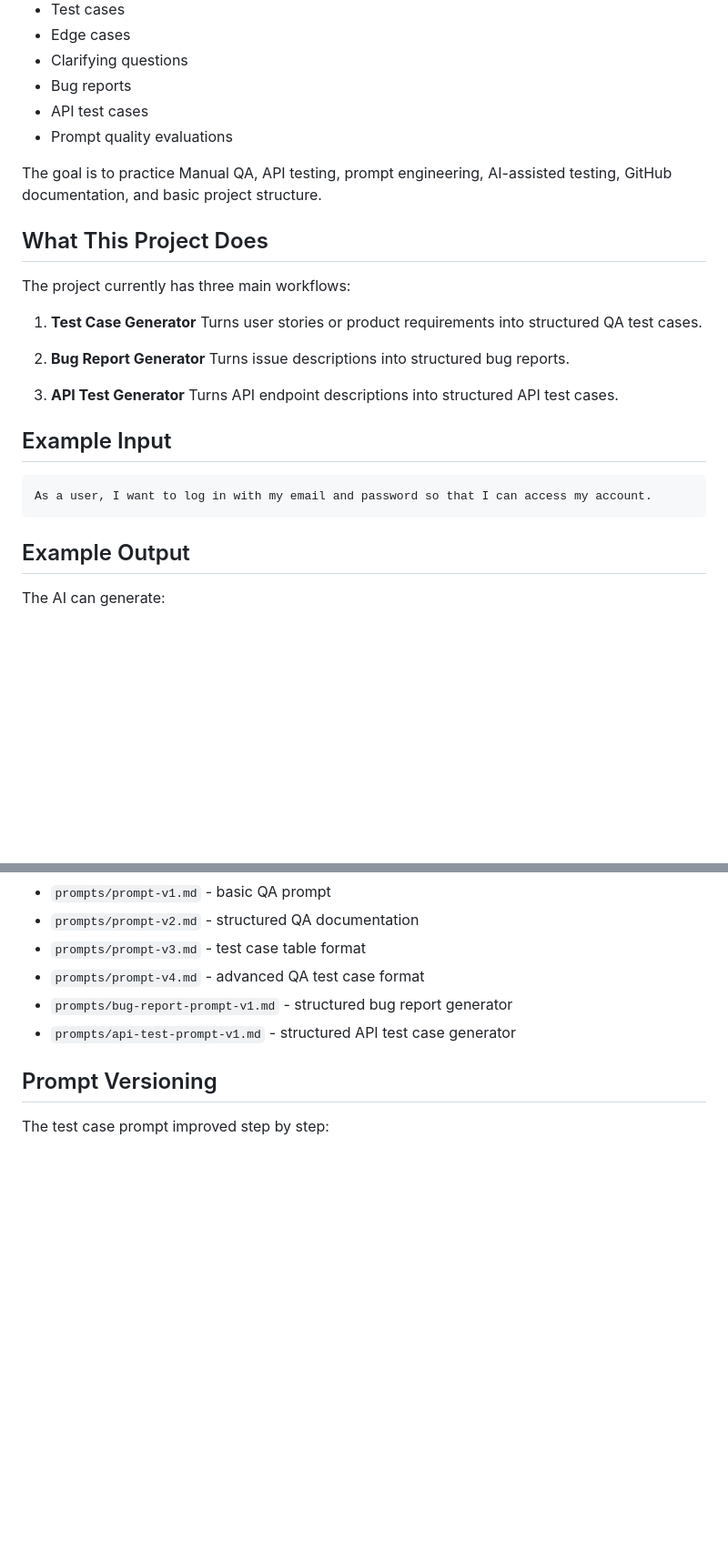
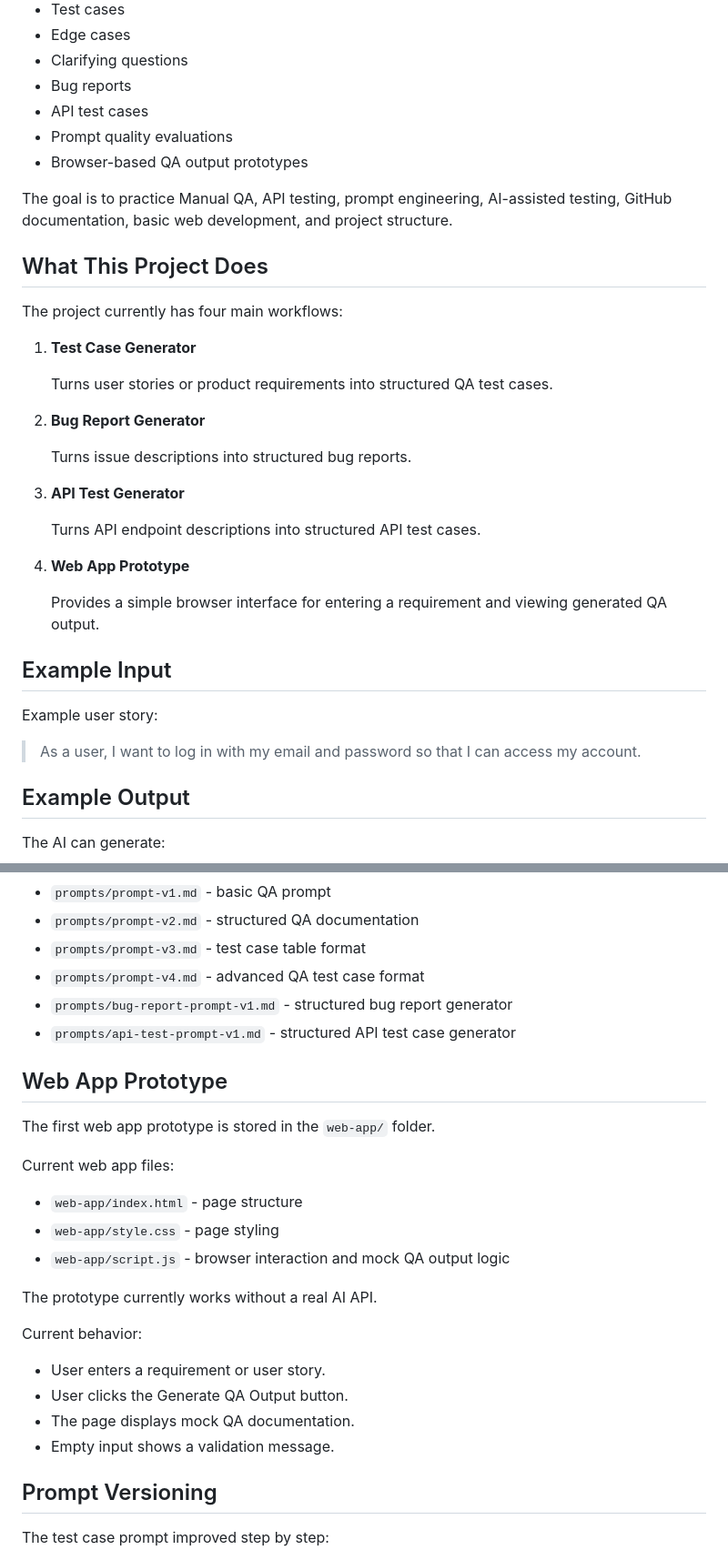
Before and after one commit to ashotvoskanyan/ai-test-case-generator, a Markdown page: README.md, 2 parts joined by grey strips. Shown at 91% size. GitHub-like rendering; blank space fills up the shorter version.

Commit message:
Update README for web app prototype

```diff
--- a/README.md
+++ b/README.md
@@ -17,27 +17,35 @@ This project uses reusable prompts to generate QA documentation such as:
 - Bug reports
 - API test cases
 - Prompt quality evaluations
+- Browser-based QA output prototypes
 
-The goal is to practice Manual QA, API testing, prompt engineering, AI-assisted testing, GitHub documentation, and basic project structure.
+The goal is to practice Manual QA, API testing, prompt engineering, AI-assisted testing, GitHub documentation, basic web development, and project structure.
 
 ## What This Project Does
 
-The project currently has three main workflows:
+The project currently has four main workflows:
 
 1. **Test Case Generator**
+
    Turns user stories or product requirements into structured QA test cases.
 
 2. **Bug Report Generator**
+
    Turns issue descriptions into structured bug reports.
 
 3. **API Test Generator**
+
    Turns API endpoint descriptions into structured API test cases.
+
+4. **Web App Prototype**
+
+   Provides a simple browser interface for entering a requirement and viewing generated QA output.
 
 ## Example Input
 
-~~~text
-As a user, I want to log in with my email and password so that I can access my account.
-~~~
+Example user story:
+
+> As a user, I want to log in with my email and password so that I can access my account.
 
 ## Example Output
 
@@ -159,6 +177,25 @@ Current prompts:
 - `prompts/bug-report-prompt-v1.md` - structured bug report generator
 - `prompts/api-test-prompt-v1.md` - structured API test case generator
 
+## Web App Prototype
+
+The first web app prototype is stored in the `web-app/` folder.
+
+Current web app files:
+
+- `web-app/index.html` - page structure
+- `web-app/style.css` - page styling
+- `web-app/script.js` - browser interaction and mock QA output logic
+
+The prototype currently works without a real AI API.
+
+Current behavior:
+
+- User enters a requirement or user story.
+- User clicks the Generate QA Output button.
+- The page displays mock QA documentation.
+- Empty input shows a validation message.
+
 ## Prompt Versioning
 
 The test case prompt improved step by step:
```
Also changed, not shown: other parts of README.md (+14 -2 lines).
